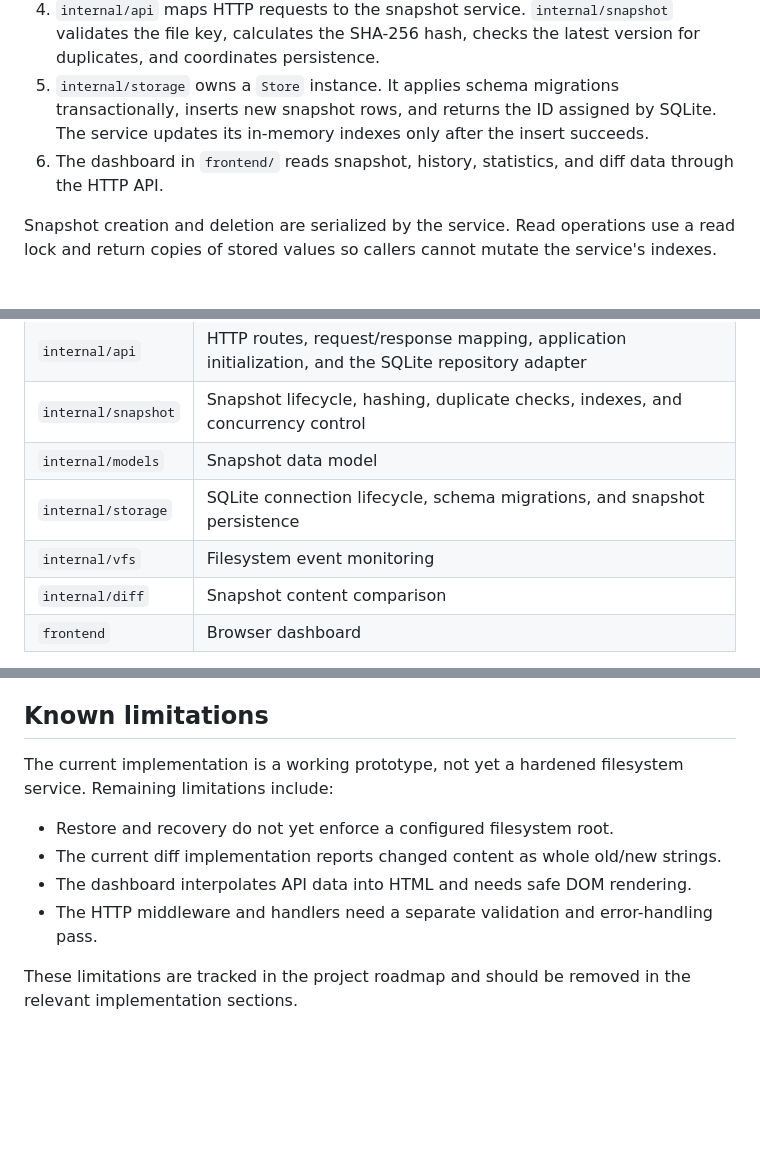
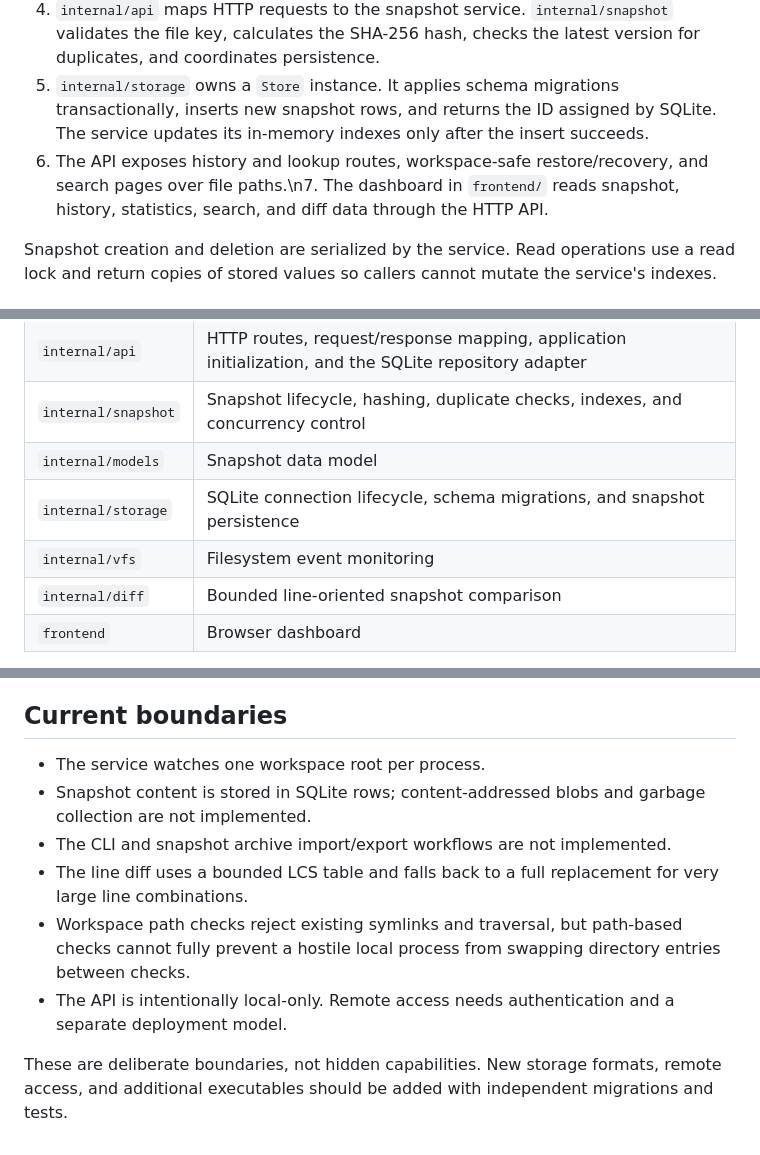
Before and after one commit to siddharthmnn/rewindfs, a Markdown page: docs/architecture.md, 3 parts joined by grey strips. GitHub-like rendering; blank space fills up the shorter version.

Commit message:
docs: update lifecycle and api architecture

```diff
--- a/docs/architecture.md
+++ b/docs/architecture.md
@@ -15,7 +15,7 @@ An earlier `backend/` directory contained a separate Go module, a second SQLite
 3. The watcher debounces create/write/rename events, reads the settled file, and submits it using a slash-separated path relative to the watch root.
 4. `internal/api` maps HTTP requests to the snapshot service. `internal/snapshot` validates the file key, calculates the SHA-256 hash, checks the latest version for duplicates, and coordinates persistence.
 5. `internal/storage` owns a `Store` instance. It applies schema migrations transactionally, inserts new snapshot rows, and returns the ID assigned by SQLite. The service updates its in-memory indexes only after the insert succeeds.
-6. The dashboard in `frontend/` reads snapshot, history, statistics, and diff data through the HTTP API.
+6. The API exposes history and lookup routes, workspace-safe restore/recovery, and search pages over file paths.\n7. The dashboard in `frontend/` reads snapshot, history, statistics, search, and diff data through the HTTP API.
 
 Snapshot creation and deletion are serialized by the service. Read operations use a read lock and return copies of stored values so callers cannot mutate the service's indexes.
 
@@ -27,9 +27,9 @@ Snapshot creation and deletion are serialized by the service. Read operations us
 | `internal/api` | HTTP routes, request/response mapping, application initialization, and the SQLite repository adapter |
 | `internal/snapshot` | Snapshot lifecycle, hashing, duplicate checks, indexes, and concurrency control |
 | `internal/models` | Snapshot data model |
-| `internal/storage` | SQLite connection lifecycle, schema migrations, and snapshot persistence |
+| `internal/storage` | SQLite connection lifecycle, schema migrations, and snapshot persistence |\n| `internal/workspace` | Workspace-root path validation and atomic restore/recovery writes |
 | `internal/vfs` | Filesystem event monitoring |
-| `internal/diff` | Snapshot content comparison |
+| `internal/diff` | Bounded line-oriented snapshot comparison |
 | `frontend` | Browser dashboard |
 
 The snapshot service depends on a small repository interface. The API package supplies the SQLite-backed implementation, while service tests use an in-memory repository. Storage tests open independent temporary database files, so test runs do not share or overwrite a developer's runtime database.
@@ -74,13 +74,13 @@ The current schema stores file path, content, hash, and creation time in the sam
 - Keep database files, SQLite sidecars, and generated blobs out of commits.
 - Add new storage formats only when they are integrated with the active application and covered by tests.
 
-## Known limitations
+## Current boundaries
 
-The current implementation is a working prototype, not yet a hardened filesystem service. Remaining limitations include:
+- The service watches one workspace root per process.
+- Snapshot content is stored in SQLite rows; content-addressed blobs and garbage collection are not implemented.
+- The CLI and snapshot archive import/export workflows are not implemented.
+- The line diff uses a bounded LCS table and falls back to a full replacement for very large line combinations.
+- Workspace path checks reject existing symlinks and traversal, but path-based checks cannot fully prevent a hostile local process from swapping directory entries between checks.
+- The API is intentionally local-only. Remote access needs authentication and a separate deployment model.
 
-- Restore and recovery do not yet enforce a configured filesystem root.
-- The current diff implementation reports changed content as whole old/new strings.
-- The dashboard interpolates API data into HTML and needs safe DOM rendering.
-- The HTTP middleware and handlers need a separate validation and error-handling pass.
-
-These limitations are tracked in the project roadmap and should be removed in the relevant implementation sections.
+These are deliberate boundaries, not hidden capabilities. New storage formats, remote access, and additional executables should be added with independent migrations and tests.
```
Also changed, not shown: other parts of docs/architecture.md (+1 -1 lines), README.md (+7 -4 lines).
